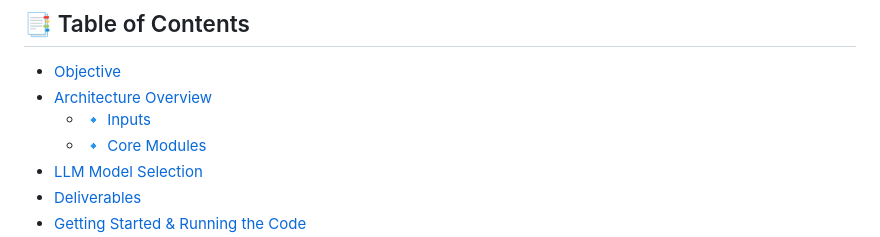
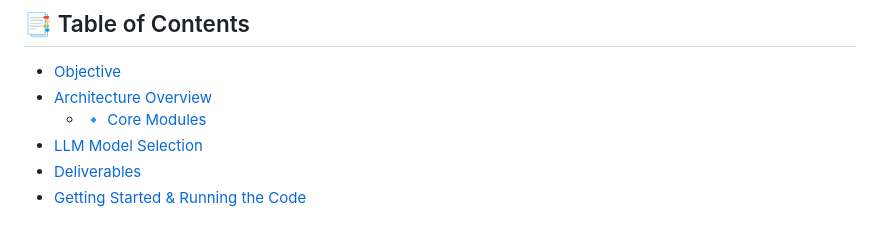
Before and after one commit to MargiPandya27/AI-Based-Campaign-Creator, a Markdown page: readme.md, the part around the change. GitHub-like rendering.

```diff
--- a/readme.md
+++ b/readme.md
@@ -5,7 +5,6 @@
 
 - [Objective](#-objective)
 - [Architecture Overview](#️-architecture-overview)
-  - [🔹 Inputs](#-inputs)
   - [🔹 Core Modules](#-core-modules)
 - [LLM Model Selection](#-llm-model-selection)
 - [Deliverables](#-deliverables)
```
